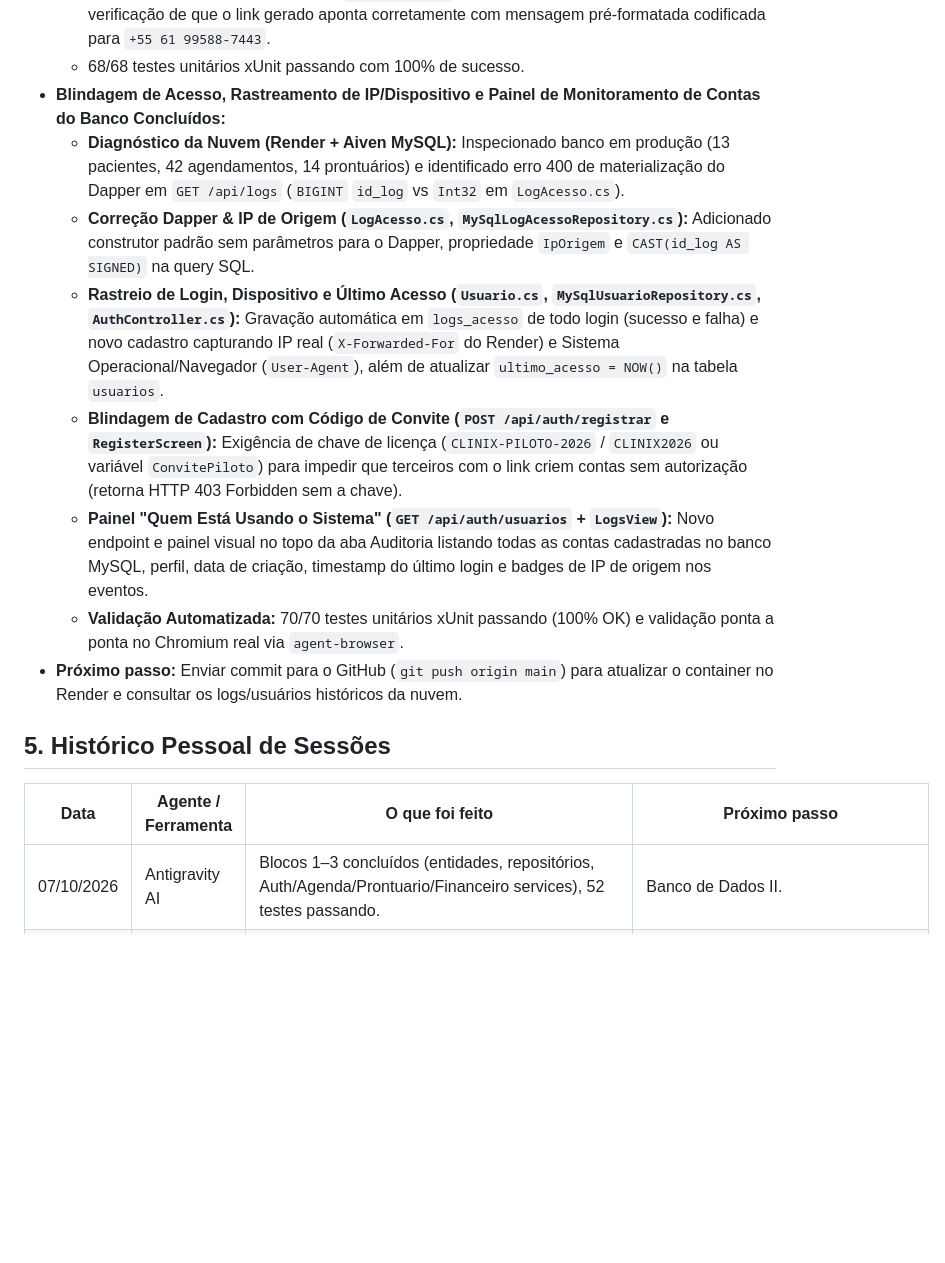
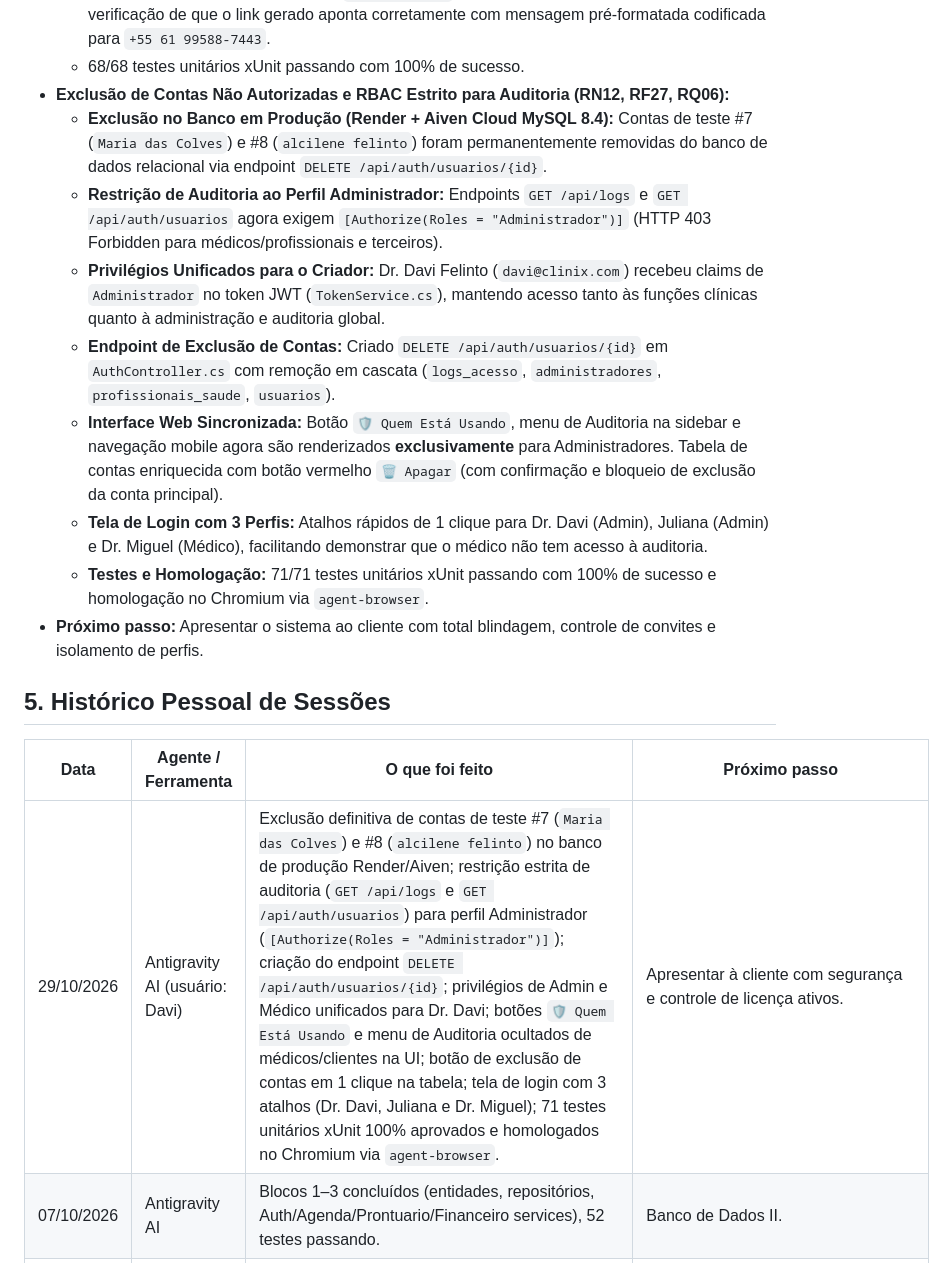
Before and after one commit to Davi-Felinto/Sistema-de-Agendamento-e-Pronturio-para-Clinicas-Pequenas, a Markdown page: ia-system/membros/DAVI.md, the part around the change. Drawn GitHub-style; blank space fills up the shorter version.

Commit message:
docs(ia-system): atualiza memorias vivas com exclusao de usuarios e RBAC de auditoria

```diff
--- a/ia-system/membros/DAVI.md
+++ b/ia-system/membros/DAVI.md
@@ -129,19 +129,21 @@
   - Sincronização rigorosa mantida entre `index.html` e `src/ClinicaApp.Api/wwwroot/index.html`.
   - Validação ponta a ponta com a skill `agent-browser`: abertura do modal no Chromium real e verificação de que o link gerado aponta corretamente com mensagem pré-formatada codificada para `+55 61 99588-7443`.
   - 68/68 testes unitários xUnit passando com 100% de sucesso.
-- **Blindagem de Acesso, Rastreamento de IP/Dispositivo e Painel de Monitoramento de Contas do Banco Concluídos:**
-  - **Diagnóstico da Nuvem (Render + Aiven MySQL):** Inspecionado banco em produção (13 pacientes, 42 agendamentos, 14 prontuários) e identificado erro 400 de materialização do Dapper em `GET /api/logs` (`BIGINT` `id_log` vs `Int32` em `LogAcesso.cs`).
-  - **Correção Dapper & IP de Origem (`LogAcesso.cs`, `MySqlLogAcessoRepository.cs`):** Adicionado construtor padrão sem parâmetros para o Dapper, propriedade `IpOrigem` e `CAST(id_log AS SIGNED)` na query SQL.
-  - **Rastreio de Login, Dispositivo e Último Acesso (`Usuario.cs`, `MySqlUsuarioRepository.cs`, `AuthController.cs`):** Gravação automática em `logs_acesso` de todo login (sucesso e falha) e novo cadastro capturando IP real (`X-Forwarded-For` do Render) e Sistema Operacional/Navegador (`User-Agent`), além de atualizar `ultimo_acesso = NOW()` na tabela `usuarios`.
-  - **Blindagem de Cadastro com Código de Convite (`POST /api/auth/registrar` e `RegisterScreen`):** Exigência de chave de licença (`CLINIX-PILOTO-2026` / `CLINIX2026` ou variável `ConvitePiloto`) para impedir que terceiros com o link criem contas sem autorização (retorna HTTP 403 Forbidden sem a chave).
-  - **Painel "Quem Está Usando o Sistema" (`GET /api/auth/usuarios` + `LogsView`):** Novo endpoint e painel visual no topo da aba Auditoria listando todas as contas cadastradas no banco MySQL, perfil, data de criação, timestamp do último login e badges de IP de origem nos eventos.
-  - **Validação Automatizada:** 70/70 testes unitários xUnit passando (100% OK) e validação ponta a ponta no Chromium real via `agent-browser`.
-- **Próximo passo:** Enviar commit para o GitHub (`git push origin main`) para atualizar o container no Render e consultar os logs/usuários históricos da nuvem.
+- **Exclusão de Contas Não Autorizadas e RBAC Estrito para Auditoria (RN12, RF27, RQ06):**
+  - **Exclusão no Banco em Produção (Render + Aiven Cloud MySQL 8.4):** Contas de teste #7 (`Maria das Colves`) e #8 (`alcilene felinto`) foram permanentemente removidas do banco de dados relacional via endpoint `DELETE /api/auth/usuarios/{id}`.
+  - **Restrição de Auditoria ao Perfil Administrador:** Endpoints `GET /api/logs` e `GET /api/auth/usuarios` agora exigem `[Authorize(Roles = "Administrador")]` (HTTP 403 Forbidden para médicos/profissionais e terceiros).
+  - **Privilégios Unificados para o Criador:** Dr. Davi Felinto (`davi@clinix.com`) recebeu claims de `Administrador` no token JWT (`TokenService.cs`), mantendo acesso tanto às funções clínicas quanto à administração e auditoria global.
+  - **Endpoint de Exclusão de Contas:** Criado `DELETE /api/auth/usuarios/{id}` em `AuthController.cs` com remoção em cascata (`logs_acesso`, `administradores`, `profissionais_saude`, `usuarios`).
+  - **Interface Web Sincronizada:** Botão `🛡️ Quem Está Usando`, menu de Auditoria na sidebar e navegação mobile agora são renderizados **exclusivamente** para Administradores. Tabela de contas enriquecida com botão vermelho `🗑️ Apagar` (com confirmação e bloqueio de exclusão da conta principal).
+  - **Tela de Login com 3 Perfis:** Atalhos rápidos de 1 clique para Dr. Davi (Admin), Juliana (Admin) e Dr. Miguel (Médico), facilitando demonstrar que o médico não tem acesso à auditoria.
+  - **Testes e Homologação:** 71/71 testes unitários xUnit passando com 100% de sucesso e homologação no Chromium via `agent-browser`.
+- **Próximo passo:** Apresentar o sistema ao cliente com total blindagem, controle de convites e isolamento de perfis.
 
 ## 5. Histórico Pessoal de Sessões
 
 | Data | Agente / Ferramenta | O que foi feito | Próximo passo |
 |---|---|---|---|
+| 29/10/2026 | Antigravity AI (usuário: Davi) | Exclusão definitiva de contas de teste #7 (`Maria das Colves`) e #8 (`alcilene felinto`) no banco de produção Render/Aiven; restrição estrita de auditoria (`GET /api/logs` e `GET /api/auth/usuarios`) para perfil Administrador (`[Authorize(Roles = "Administrador")]`); criação do endpoint `DELETE /api/auth/usuarios/{id}`; privilégios de Admin e Médico unificados para Dr. Davi; botões `🛡️ Quem Está Usando` e menu de Auditoria ocultados de médicos/clientes na UI; botão de exclusão de contas em 1 clique na tabela; tela de login com 3 atalhos (Dr. Davi, Juliana e Dr. Miguel); 71 testes unitários xUnit 100% aprovados e homologados no Chromium via `agent-browser`. | Apresentar à cliente com segurança e controle de licença ativos. |
 | 07/10/2026 | Antigravity AI | Blocos 1–3 concluídos (entidades, repositórios, Auth/Agenda/Prontuario/Financeiro services), 52 testes passando. | Banco de Dados II. |
 | 08/10/2026 | Antigravity AI | Optou por MVP visual antes do MySQL; scaffold da `ClinicaApp.Api`. | Etapa 2 do Bloco 5 (`Program.cs` da API). |
 | 08/10/2026 | Antigravity AI | Divisão da memória por membro da equipe (Davi e Miguel). | Continuar etapa 2 do Bloco 5. |
```
Also changed, not shown: ia-system/CONTEXTO_MEMORIA_PROJETO.md (+1 -0 lines).
